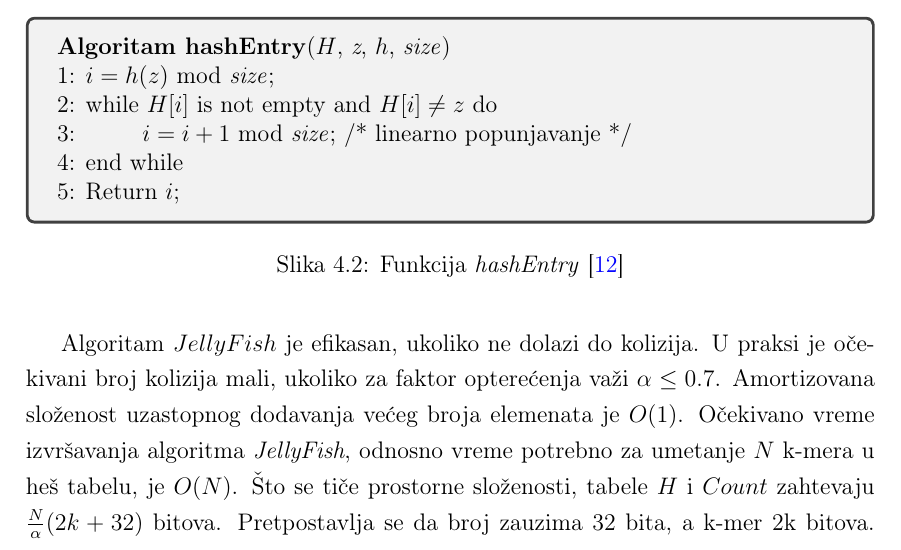
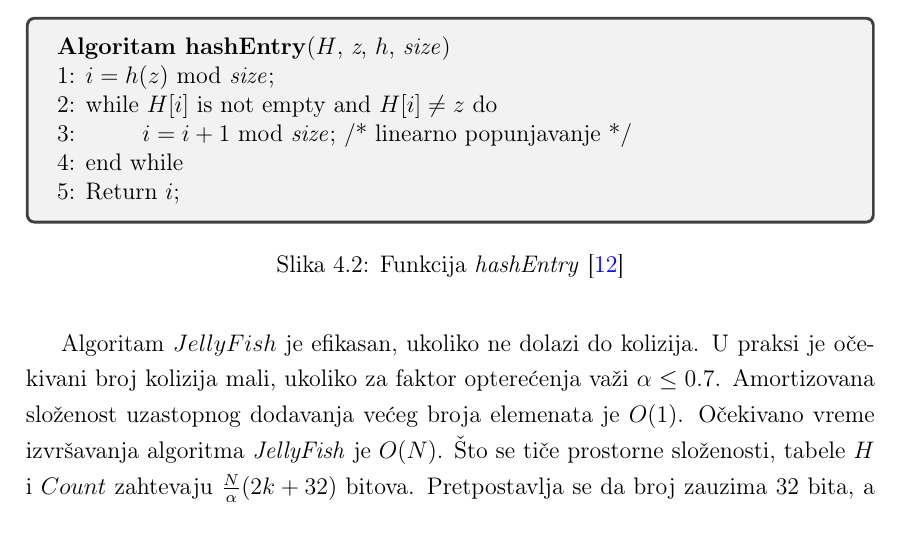
Before and after one commit to MilenaDukanac/Master-rad, a LaTeX thesis (latex_project/matfmaster-primer-lat.tex): part of page 52 of 74, cut so that both start at the same text. The pictures show the PDF file latex_project/Master.pdf that the author committed with the source.

Commit message:
Mala izmena

```diff
--- a/latex_project/matfmaster-primer-lat.tex
+++ b/latex_project/matfmaster-primer-lat.tex
@@ -1162,7 +1162,7 @@ Pretpostavka je da je $h(z) = b(z)$, $n_{list} = 2$ i $n_{sublist} = 2$. DSK del
 Slika \ref{fig:5}(b) daje primer koji ilustruje algoritam $JellyFish$.
 \end{comment}
 
-Algoritam $JellyFish$ je efikasan, ukoliko ne dolazi do kolizija. U praksi je očekivani broj kolizija mali, ukoliko za faktor opterećenja važi $\alpha \leq 0.7$. Amortizovana složenost uzastopnog dodavanja većeg broja elemenata je $O(1)$. Očekivano vreme izvršavanja algoritma \textit{JellyFish}, odnosno vreme potrebno za umetanje $N$ k-mera u heš tabelu, je $O(N)$. Što se tiče prostorne složenosti, tabele $H$ i $Count$ zahtevaju $\frac{N}{\alpha}(2k + 32)$ bitova. Pretpostavlja se da broj zauzima 32 bita, a k-mer 2k bitova. Kako k-mer predstavlja nisku dužine $k$ izgrađenu na osnovu četiri različita karaktera (A, C, G i T) koji se mogu predstaviti pomoću dva bita (00, 01, 10, 11), to je za čuvanje k-mera potrebno 2k bitova \cite{WingKinSung}.
+Algoritam $JellyFish$ je efikasan, ukoliko ne dolazi do kolizija. U praksi je očekivani broj kolizija mali, ukoliko za faktor opterećenja važi $\alpha \leq 0.7$. Amortizovana složenost uzastopnog dodavanja većeg broja elemenata je $O(1)$. Očekivano vreme izvršavanja algoritma \textit{JellyFish} je $O(N)$. Što se tiče prostorne složenosti, tabele $H$ i $Count$ zahtevaju $\frac{N}{\alpha}(2k + 32)$ bitova. Pretpostavlja se da broj zauzima 32 bita, a k-mer 2k bitova. Kako k-mer predstavlja nisku dužine $k$ izgrađenu na osnovu četiri različita karaktera (A, C, G i T) koji se mogu predstaviti pomoću dva bita (00, 01, 10, 11), to je za čuvanje k-mera potrebno 2k bitova \cite{WingKinSung}.
 
 Urađene su  dve implementacije ovog algoritma. Prva implementacija simulira prikazani pseudokod, dok druga implementacija koristi mapu iz Elixir-a i njen mehanizam razrešavanja kolizija. Kako je druga implementacija efikasnija, ona se koristi u aplikaciji i eksperimentalni rezultati za nju su prikazani u poglavlju \ref{odeljak:Rezultati}.
 
```
Also changed, not shown: latex_project/Master.pdf.
